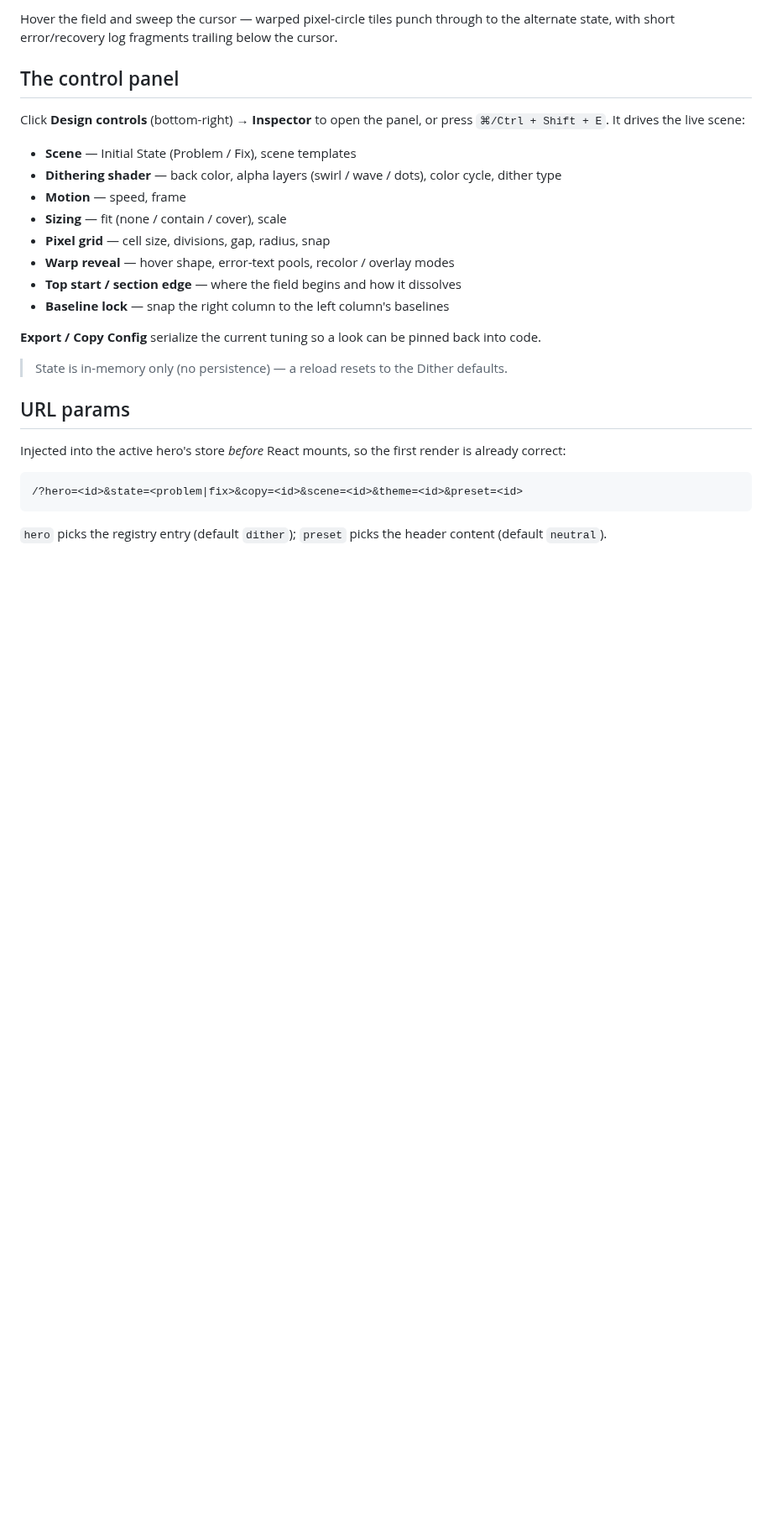
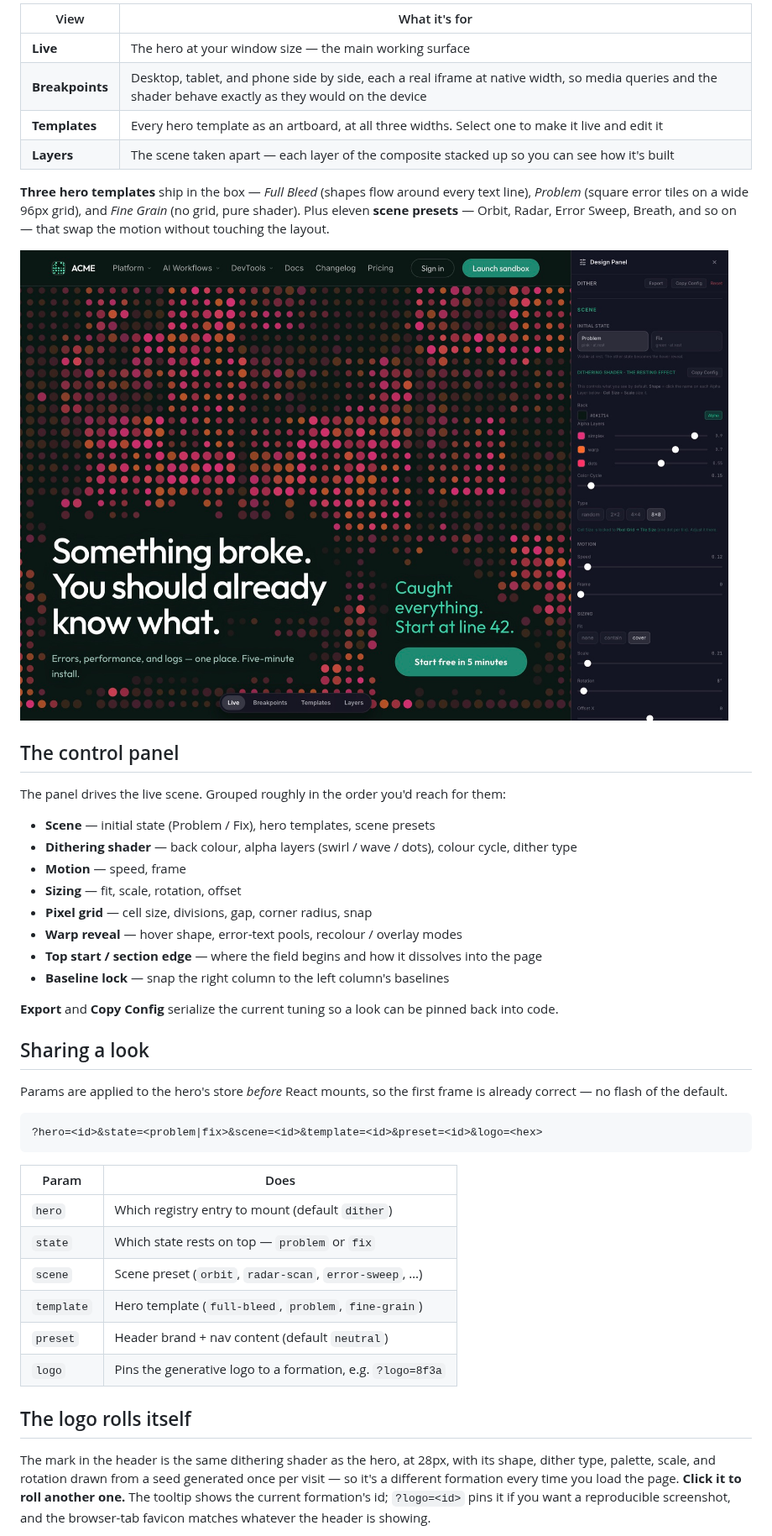
Before and after one commit to strongeron/hero-lab, a Markdown page: README.md, the part around one of its changes. Shown at 84% size. GitHub-like rendering; pictures changed too: docs/panel.jpg (added); blank space fills up the shorter version.

````diff
--- a/README.md
+++ b/README.md
@@ -34,32 +37,58 @@ Dither is **one scene driven by a single state flag** — not two heroes.
 
-Hover the field and sweep the cursor — warped pixel-circle tiles punch through to the
-alternate state, with short error/recovery log fragments trailing below the cursor.
+| View | What it's for |
+|------|---------------|
+| **Live** | The hero at your window size — the main working surface |
+| **Breakpoints** | Desktop, tablet, and phone side by side, each a real iframe at native width, so media queries and the shader behave exactly as they would on the device |
+| **Templates** | Every hero template as an artboard, at all three widths. Select one to make it live and edit it |
+| **Layers** | The scene taken apart — each layer of the composite stacked up so you can see how it's built |
+
+**Three hero templates** ship in the box — *Full Bleed* (shapes flow around every text
+line), *Problem* (square error tiles on a wide 96px grid), and *Fine Grain* (no grid, pure
+shader). Plus eleven **scene presets** — Orbit, Radar, Error Sweep, Breath, and so on —
+that swap the motion without touching the layout.
+
+![The Design Panel open beside the live hero](docs/panel.jpg)
 
 ## The control panel
 
-Click **Design controls** (bottom-right) → **Inspector** to open the panel, or press
-`⌘/Ctrl + Shift + E`. It drives the live scene:
+The panel drives the live scene. Grouped roughly in the order you'd reach for them:
 
-- **Scene** — Initial State (Problem / Fix), scene templates
-- **Dithering shader** — back color, alpha layers (swirl / wave / dots), color cycle, dither type
+- **Scene** — initial state (Problem / Fix), hero templates, scene presets
+- **Dithering shader** — back colour, alpha layers (swirl / wave / dots), colour cycle, dither type
 - **Motion** — speed, frame
-- **Sizing** — fit (none / contain / cover), scale
-- **Pixel grid** — cell size, divisions, gap, radius, snap
-- **Warp reveal** — hover shape, error-text pools, recolor / overlay modes
-- **Top start / section edge** — where the field begins and how it dissolves
+- **Sizing** — fit, scale, rotation, offset
+- **Pixel grid** — cell size, divisions, gap, corner radius, snap
+- **Warp reveal** — hover shape, error-text pools, recolour / overlay modes
+- **Top start / section edge** — where the field begins and how it dissolves into the page
 - **Baseline lock** — snap the right column to the left column's baselines
 
-**Export / Copy Config** serialize the current tuning so a look can be pinned back into code.
+**Export** and **Copy Config** serialize the current tuning so a look can be pinned back
+into code.
 
-> State is in-memory only (no persistence) — a reload resets to the Dither defaults.
+## Sharing a look
 
-## URL params
-
-Injected into the active hero's store *before* React mounts, so the first render is already correct:
+Params are applied to the hero's store *before* React mounts, so the first frame is
+already correct — no flash of the default.
 
 ```
-/?hero=<id>&state=<problem|fix>&copy=<id>&scene=<id>&theme=<id>&preset=<id>
+?hero=<id>&state=<problem|fix>&scene=<id>&template=<id>&preset=<id>&logo=<hex>
 ```
 
-`hero` picks the registry entry (default `dither`); `preset` picks the header content
-(default `neutral`).
+| Param | Does |
+|-------|------|
+| `hero` | Which registry entry to mount (default `dither`) |
+| `state` | Which state rests on top — `problem` or `fix` |
+| `scene` | Scene preset (`orbit`, `radar-scan`, `error-sweep`, …) |
+| `template` | Hero template (`full-bleed`, `problem`, `fine-grain`) |
+| `preset` | Header brand + nav content (default `neutral`) |
+| `logo` | Pins the generative logo to a formation, e.g. `?logo=8f3a` |
+
+## The logo rolls itself
+
+The mark in the header is the same dithering shader as the hero, at 28px, with its shape,
+dither type, palette, scale, and rotation drawn from a seed generated once per visit — so
+it's a different formation every time you load the page. **Click it to roll another one.**
+The tooltip shows the current formation's id; `?logo=<id>` pins it if you want a
+reproducible screenshot, and the browser-tab favicon matches whatever the header is
+showing.
+
````
Also changed, not shown: other parts of README.md (+88 -38 lines), docs/preview.jpg (added), docs/preview.png (deleted), 9 other files.
